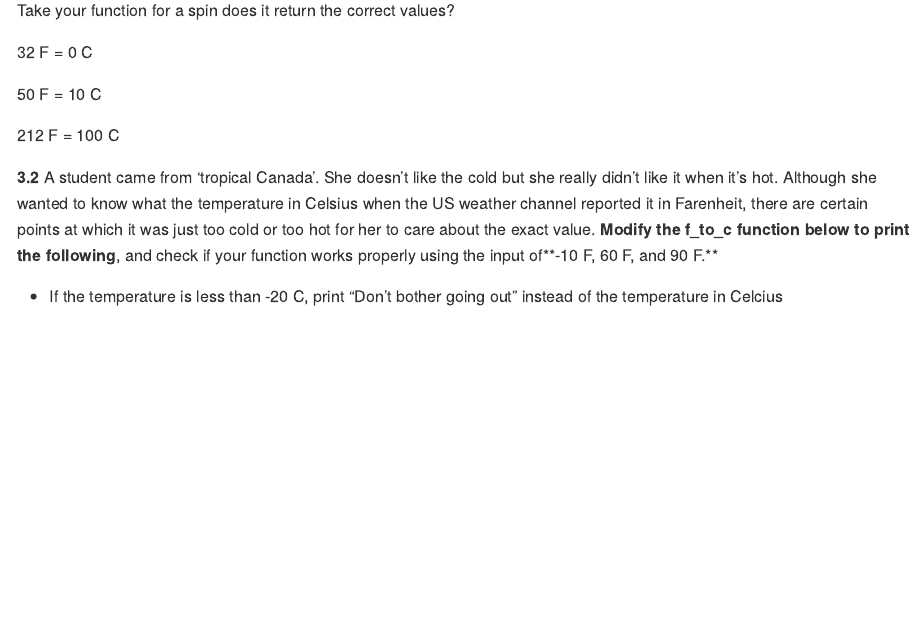
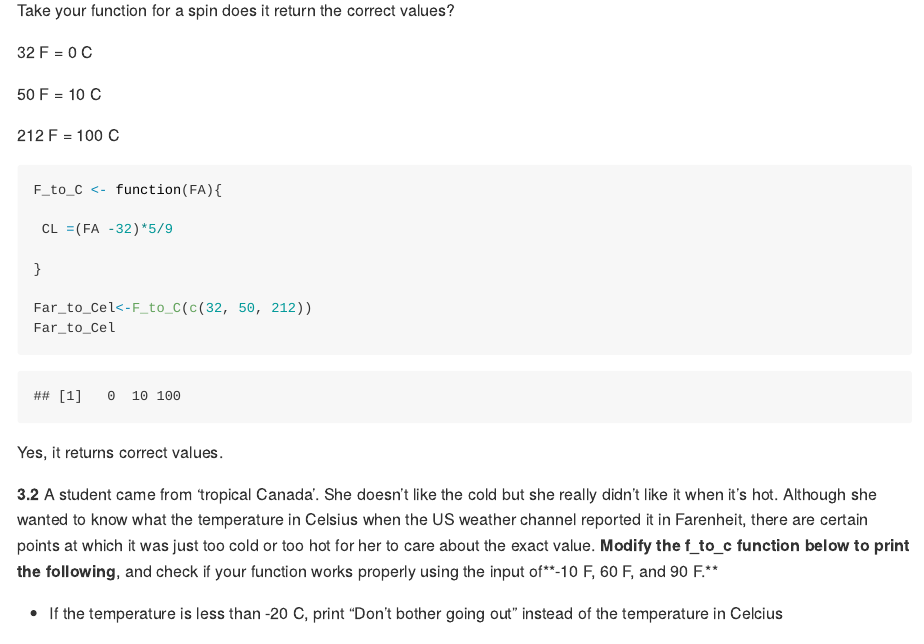
Before and after one commit to Shitaye19/Assignment_7, an R Markdown document (assignment_7.Rmd): the page in a window 1100 px wide, from 7820 px down. Rendered offline with R 4.5, knitr and Pandoc, with nearby package versions; some code elsewhere in the file could not run offline; long lines of code are wrapped.

Commit message:
function 3.1

````diff
--- a/assignment_7.Rmd
+++ b/assignment_7.Rmd
@@ -384,6 +384,20 @@ Take your function for a spin does it return the correct values?
 
 212 F = 100 C
 
+```{r}
+F_to_C <- function(FA){
+
+ CL =(FA -32)*5/9
+
+}
+
+Far_to_Cel<-F_to_C(c(32, 50, 212))
+Far_to_Cel
+
+```
+
+Yes, it returns correct values.
+
 
 
 **3.2** A student came from 'tropical Canada'. She doesn't like the cold but she really didn't like it when it's hot. Although she wanted to know what the temperature in Celsius when the US weather channel reported it in Farenheit, there are certain points at which it was just too cold or too hot for her to care about the exact value.  **Modify the f_to_c function below to print the following**, and check if your function works properly using the input of**-10 F, 60 F, and 90 F.**
````
Also changed, not shown: assignment_7_files/figure-gfm/unnamed-chunk-17-1.png (added), assignment_7_files/figure-gfm/unnamed-chunk-17-2.png (added).
